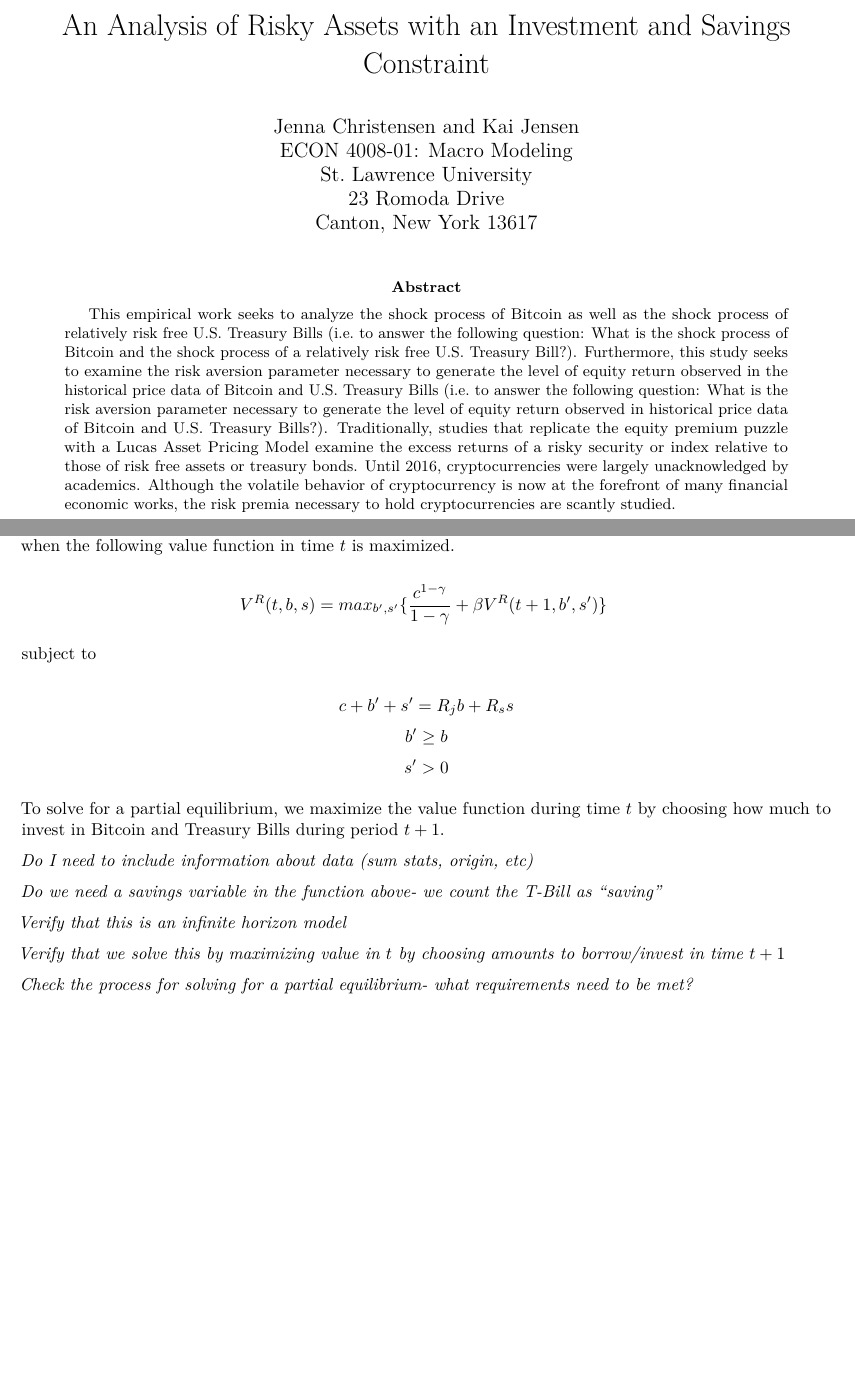
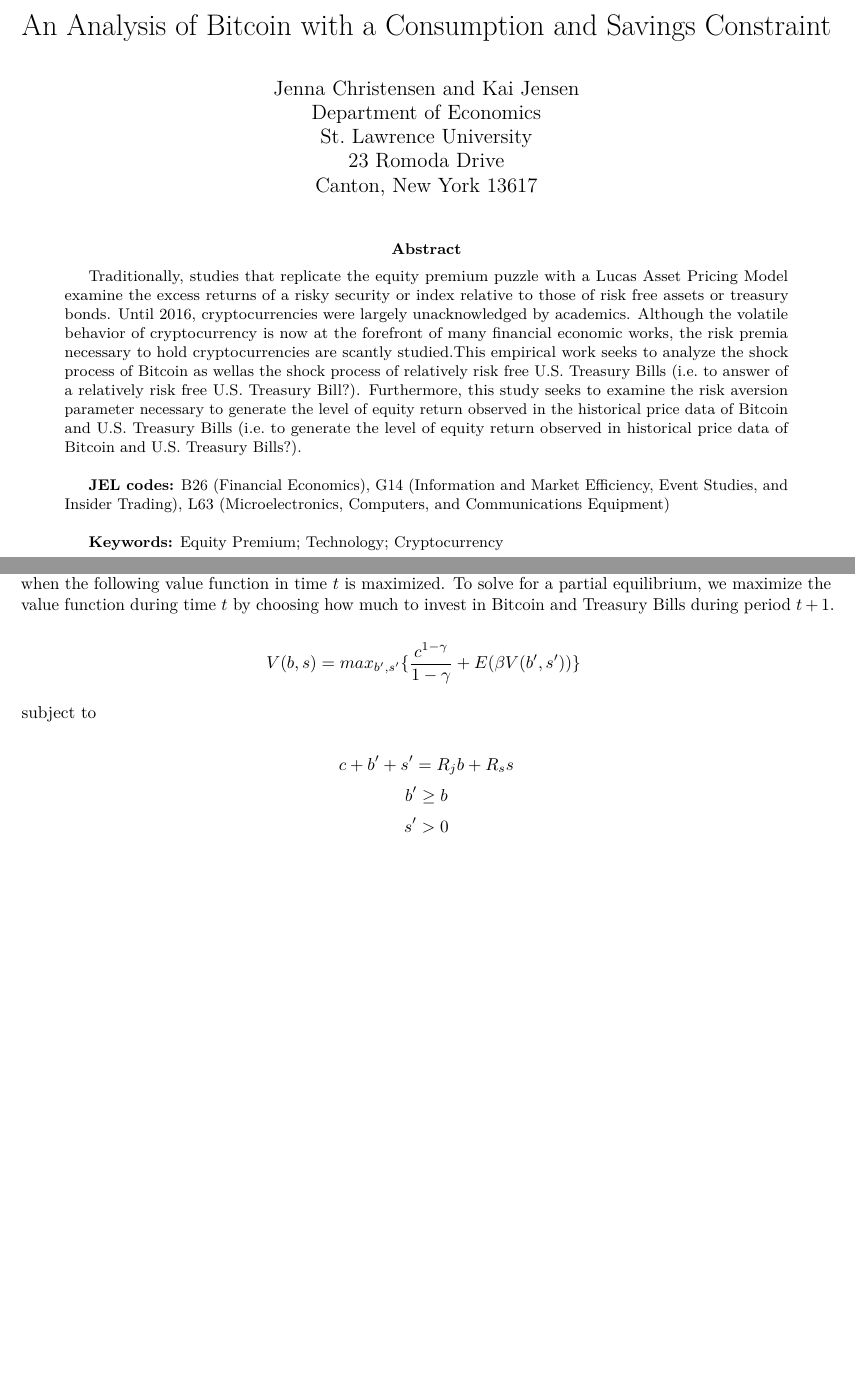
Before and after one commit to LongSimple/ECON-4008-Macro-Modeling, an R Markdown document (Writing Assignments/Model Draft.Rmd): two parts of pages 1 and 2 of 2, joined at a grey line, cut so that both start at the same text, the shorter picture padded with empty space. Rendered offline with R 4.5, knitr and Pandoc, then LaTeX, with nearby package versions.

Commit message:
Finished Model Draft Due on 2/5

```diff
--- a/Writing Assignments/Model Draft.Rmd
+++ b/Writing Assignments/Model Draft.Rmd
@@ -1,10 +1,9 @@
 ---
-title: "An Analysis of Risky Assets with an Investment and Savings Constraint"
+title: "An Analysis of Bitcoin with a Consumption and Savings Constraint"
 author: |
   | Jenna Christensen and Kai Jensen
-  | ECON 4008-01: Macro Modeling
+  | Department of Economics
   | St. Lawrence University
   | 23 Romoda Drive
   | Canton, New York 13617
-
 output:
@@ -11,11 +11,21 @@ output:
   pdf_document: default
-keywords: Cryptocurrency, Equity Premium, Finance
+keywords: Equity Premium, Technology, Cryptocurrency
 abstract: |-
-  This empirical work seeks to analyze the shock process of Bitcoin as well as the shock process of relatively risk free U.S. Treasury Bills (i.e. to answer the following question: What is the shock process of Bitcoin and the shock process of a relatively risk free U.S. Treasury Bill?). Furthermore, this study seeks to examine the risk aversion parameter necessary to generate the level of equity return observed in the historical price data of Bitcoin and U.S. Treasury Bills (i.e. to answer the following question: What is the risk aversion parameter necessary to generate the level of equity return observed in historical price data of Bitcoin and U.S. Treasury Bills?). Traditionally, studies that replicate the equity premium puzzle with a Lucas Asset Pricing Model examine the excess returns of a risky security or index relative to those of risk free assets or treasury bonds. Until 2016, cryptocurrencies were largely unacknowledged by academics. Although the volatile behavior of cryptocurrency is now at the forefront of many financial economic works, the risk premia necessary to hold cryptocurrencies are scantly studied.   \par
+  Traditionally, studies that replicate the equity premium
+  puzzle with a Lucas Asset Pricing Model examine the excess returns of a risky security
+  or index relative to those of risk free assets or treasury bonds. Until 2016, cryptocurrencies
+  were largely unacknowledged by academics. Although the volatile behavior of cryptocurrency
+  is now at the forefront of many financial economic works, the risk premia necessary
+  to hold cryptocurrencies are scantly studied.This empirical work seeks to analyze the shock process   of Bitcoin as wellas the shock process of relatively risk free U.S. Treasury Bills (i.e. to answer
+  of a relatively risk free U.S. Treasury Bill?). Furthermore, this study seeks to
+  examine the risk aversion parameter necessary to generate the level of equity return
+  observed in the historical price data of Bitcoin and U.S. Treasury Bills (i.e. to
+  generate the level of equity return observed in historical price data of Bitcoin and U.S. Treasury    Bills?).    \par
+  \textbf{JEL codes:} B26 (Financial Economics), G14 (Information and Market Efficiency, Event Studies, and Insider Trading), L63 (Microelectronics, Computers, and Communications Equipment)  \par
+  \textbf{Keywords:} Equity Premium; Technology; Cryptocurrency
 ---
 
 \pagebreak
-
 
 There are two financial assets in which the representative agent can invest: a risk free Treasury Bill, $b_t$, and cryptocurrency, $s_t$. By borrowing or saving with the asset $b_t$, the agent subsequently earns the risk free rate or return, $R_f$. We suppose that the borrowing rate $R_b$ exceed the savings rate so that $R_b = R_f + \omega$, and we let debt be non-defaultable with a borrowing limit $b > 0$.
 
@@ -25,20 +35,9 @@ Given financial investments $b_{t+1}$ and $s_{t+1}$, we compute financial wealth
 
-$$V^R (t, b, s) = max_{b',s'} \{\frac{c^{1-\gamma}}{1 - \gamma} + \beta V^R(t+1, b', s') \}\ $$
+
+$$V (b, s) = max_{b',s'} \{\frac{c^{1-\gamma}}{1 - \gamma} + E(\beta V(b', s')) \}\ $$
 
 subject to
 
 $$c + b' + s' = R_jb + R_ss$$
 $$b' \geq b$$
 $$s' > 0$$
-
-To solve for a partial equilibrium, we maximize the value function during time $t$ by choosing how much to invest in Bitcoin and Treasury Bills during period $t+1$.
-
-*Do I need to include information about data (sum stats, origin, etc)*
-
-*Do we need a savings variable in the function above- we count the T-Bill as "saving"*
-
-*Verify that this is an infinite horizon model*
-
-*Verify that we solve this by maximizing value in $t$ by choosing amounts to borrow/invest in time $t+1$*
-
-*Check the process for solving for a partial equilibrium- what requirements need to be met?*
```
Also changed, not shown: Writing Assignments/Model_Draft.pdf, Writing Assignments/Model Draft.Rmd (3 more changed lines), 1 other file.
